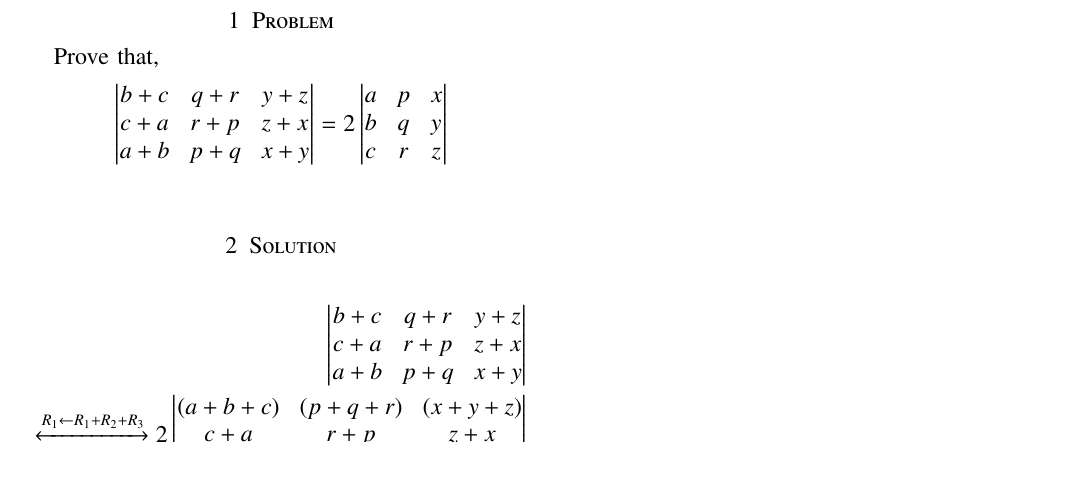
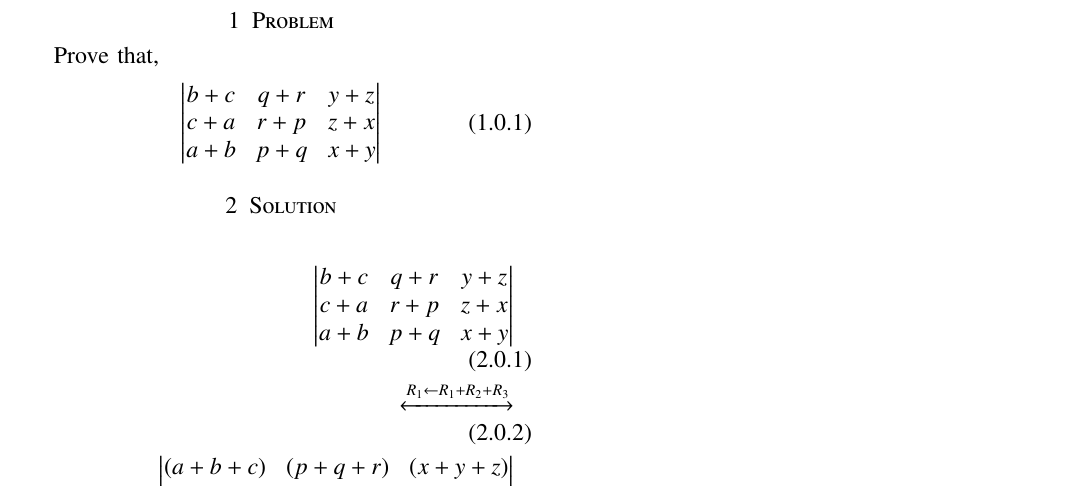
Before and after one commit to JayatiD93/EE5609_Assignment_4, a LaTeX paper (document8.tex): part of the page, cut so that both start at the same text. Compiled offline with pdfLaTeX.

Commit message:
third commit

```diff
--- a/document8.tex
+++ b/document8.tex
@@ -203,33 +203,19 @@ svn co https://github.com/gadepall/school/trunk/ncert/geometry/figs
 
 \section{Problem}
 Prove that,
-  \begin{align*}
-\begin{vmatrix}
-b+c & q+r & y+z \\
-c+a & r+p & z+x \\
-a+b & p+q & x+y \\
-\end{vmatrix}
-&=
-2\begin{vmatrix}
-a & p & x \\
-b & q & y \\
-c & r & z \\
-\end{vmatrix}\\
-\end{align*}
+\begin{align}
+\mydet{b+c & q+r & y+z\\c+a & r+p & z+x\\a+b & p+q & x+y}
+\end{align}
 
 \section{Solution}
 
-\begin{equation}
-\begin{aligned}
-    \begin{vmatrix}
-      b+c & q+r & y+z \\
-	  c+a & r+p & z+x \\
-	  a+b & p+q & x+y \\
 
-    \end{vmatrix}\\
-    \xleftrightarrow[]{R_1\leftarrow R_1+R_2+R_3}2 \begin{vmatrix}
-      (a+b+c) & (p+q+r) & (x+y+z) \\
-	  c+a & r+p & z+x \\
-	  a+b & p+q & x+y \\
+\begin{align}
+\mydet{b+c & q+r & y+z\\c+a & r+p & z+x\\a+b & p+q & x+y}\\
+    \xleftrightarrow[]{R_1\leftarrow R_1+R_2+R_3}\\
+    2 \mydet{(a+b+c) & (p+q+r) & (x+y+z) \\c+a & r+p & z+x \\a+b & p+q & x+y}\\
+    \xleftrightarrow[R_2 \leftarrow R_2-R_1]{R_3\leftarrow R_3-R_1}
+    2 \mydet{(a+b+c) & (p+q+r) & (x+y+z) \\-b & -q & -y \\-c & -r & -z}\\ \xleftrightarrow[]{R_1\leftarrow R_1+R_2+R_3}
+    (-1)\times (-1)\times 2 \mydet{a & p & x \\b & q & y \\c & r & z}
+     \end{align}
 
-    \end{vmatrix}\\
```
Also changed, not shown: document8.pdf, document8.tex (15 more changed lines).
